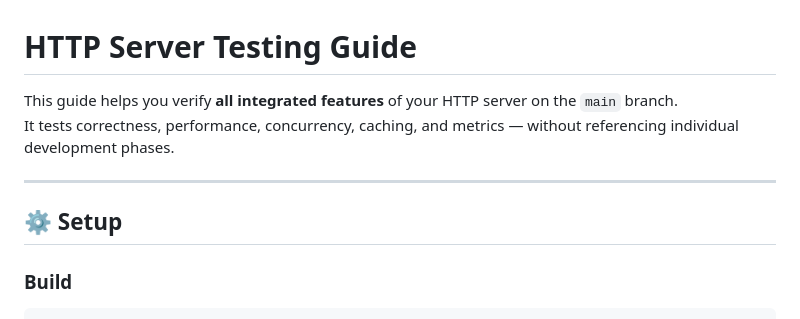
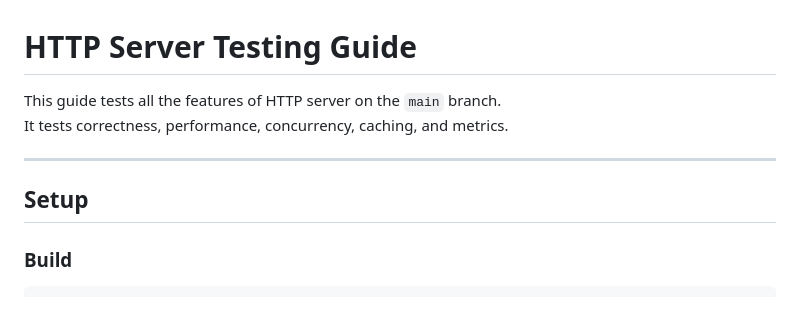
Before and after one commit to bkandh30/http-server-cpp, a Markdown page: TESTING.md, the part around the change. GitHub-like rendering.

Commit message:
Fixed Testing guide

```diff
--- a/TESTING.md
+++ b/TESTING.md
@@ -1,11 +1,11 @@
 # HTTP Server Testing Guide
 
-This guide helps you verify **all integrated features** of your HTTP server on the `main` branch.
-It tests correctness, performance, concurrency, caching, and metrics — without referencing individual development phases.
+This guide tests all the features of HTTP server on the `main` branch.
+It tests correctness, performance, concurrency, caching, and metrics.
 
 ---
 
-## ⚙️ Setup
+## Setup
 
 ### Build
 
```
